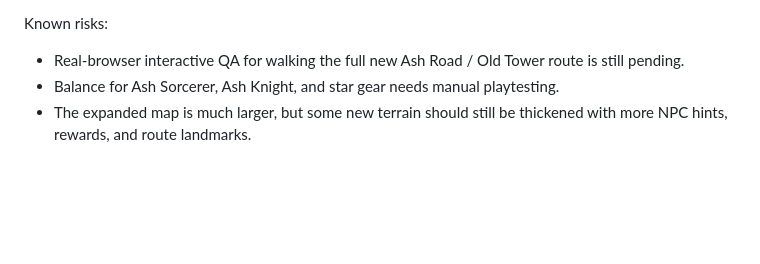
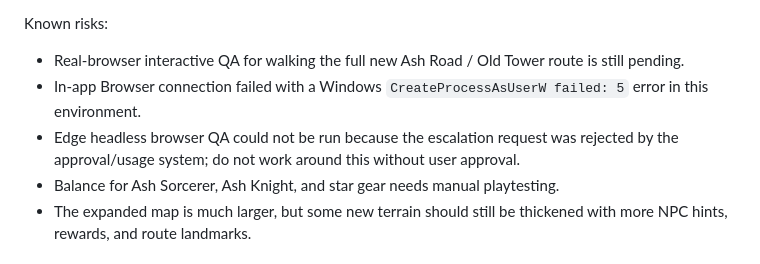
Before and after one commit to yk-kawahara/dragon-hunter-field, a Markdown page: DEVELOPMENT_LOG.md, the part around the change. GitHub-like rendering; blank space fills up the shorter version.

Commit message:
Log browser QA limitation

```diff
--- a/DEVELOPMENT_LOG.md
+++ b/DEVELOPMENT_LOG.md
@@ -117,6 +117,8 @@ Verification:
 Known risks:
 
 * Real-browser interactive QA for walking the full new Ash Road / Old Tower route is still pending.
+* In-app Browser connection failed with a Windows `CreateProcessAsUserW failed: 5` error in this environment.
+* Edge headless browser QA could not be run because the escalation request was rejected by the approval/usage system; do not work around this without user approval.
 * Balance for Ash Sorcerer, Ash Knight, and star gear needs manual playtesting.
 * The expanded map is much larger, but some new terrain should still be thickened with more NPC hints, rewards, and route landmarks.
 
```
